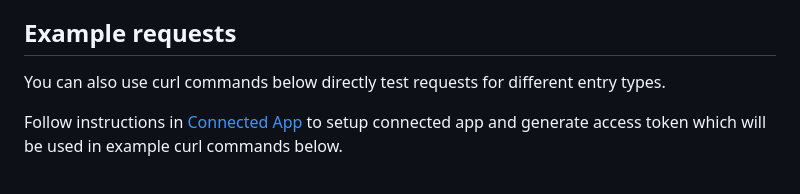
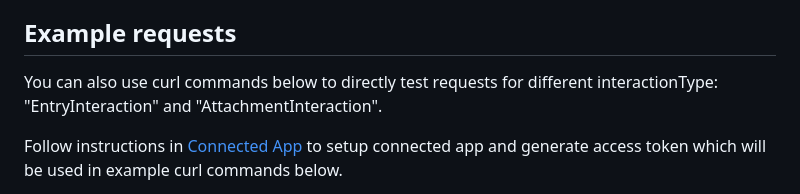
Before and after one commit to salesforce-misc/byoc-ott-demo-app, a Markdown page: README.md, the part around the change. Drawn GitHub-style.

Commit message:
Update README.md to fix some statements for example curl commands

```diff
--- a/README.md
+++ b/README.md
@@ -51,7 +51,7 @@ In "Demo Settings" part, you can change values for fields and click the Update b
 In "Messaging component" part, enter a message string in the edit box, click Send button to send inbound messages. You can also click the Choose File button to select a file attached to the message. If all settings are configured properly in the Salesforce app, you should get an inbound message or message with attachment in the Messaging Session record detail page in the Salesforce app.
 
 ## Example requests
-You can also use curl commands below directly test requests for different entry types.
+You can also use curl commands below to directly test requests for different interactionType: "EntryInteraction" and "AttachmentInteraction".
 
 Follow instructions in [Connected App](https://git.soma.salesforce.com/service-cloud-realtime/scrt2-interaction-service/blob/master/CONNECTED_APP.md) to setup connected app and generate access token which will be used in example curl commands below.
 
```
